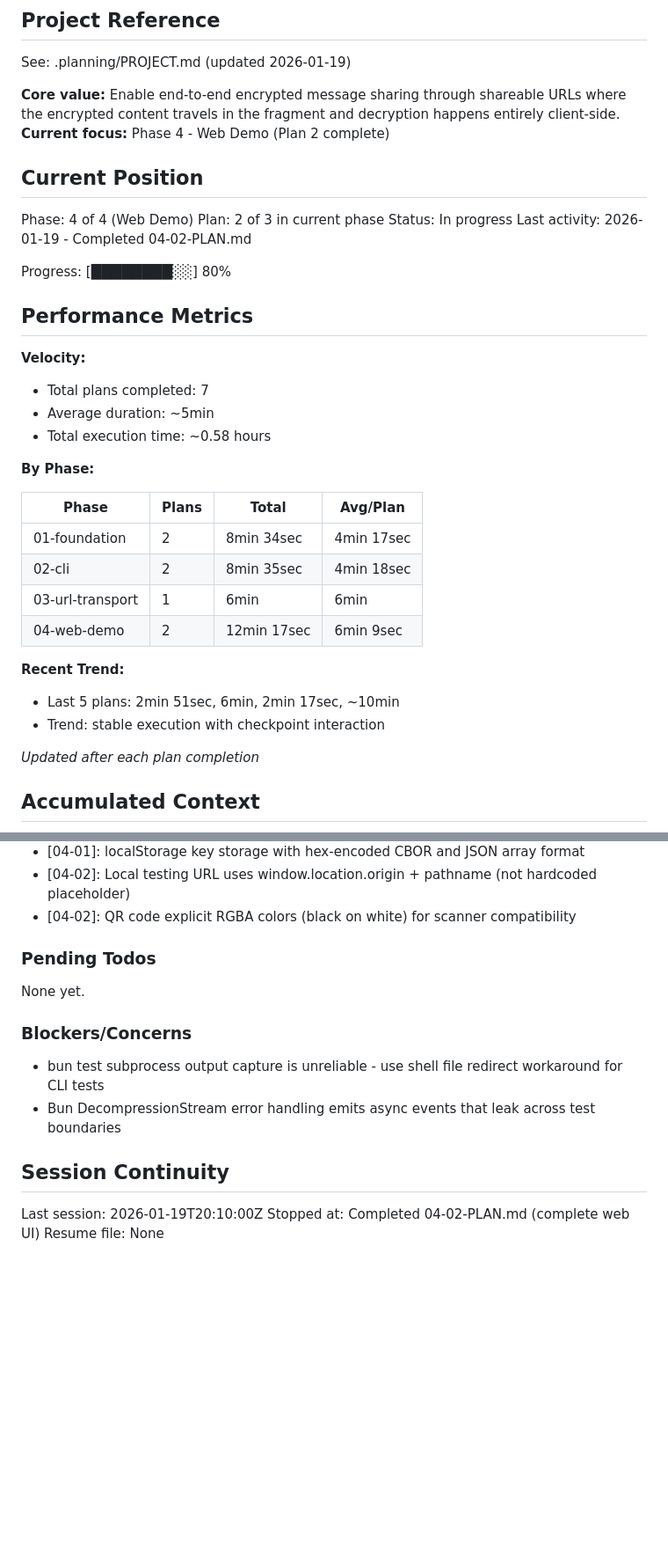
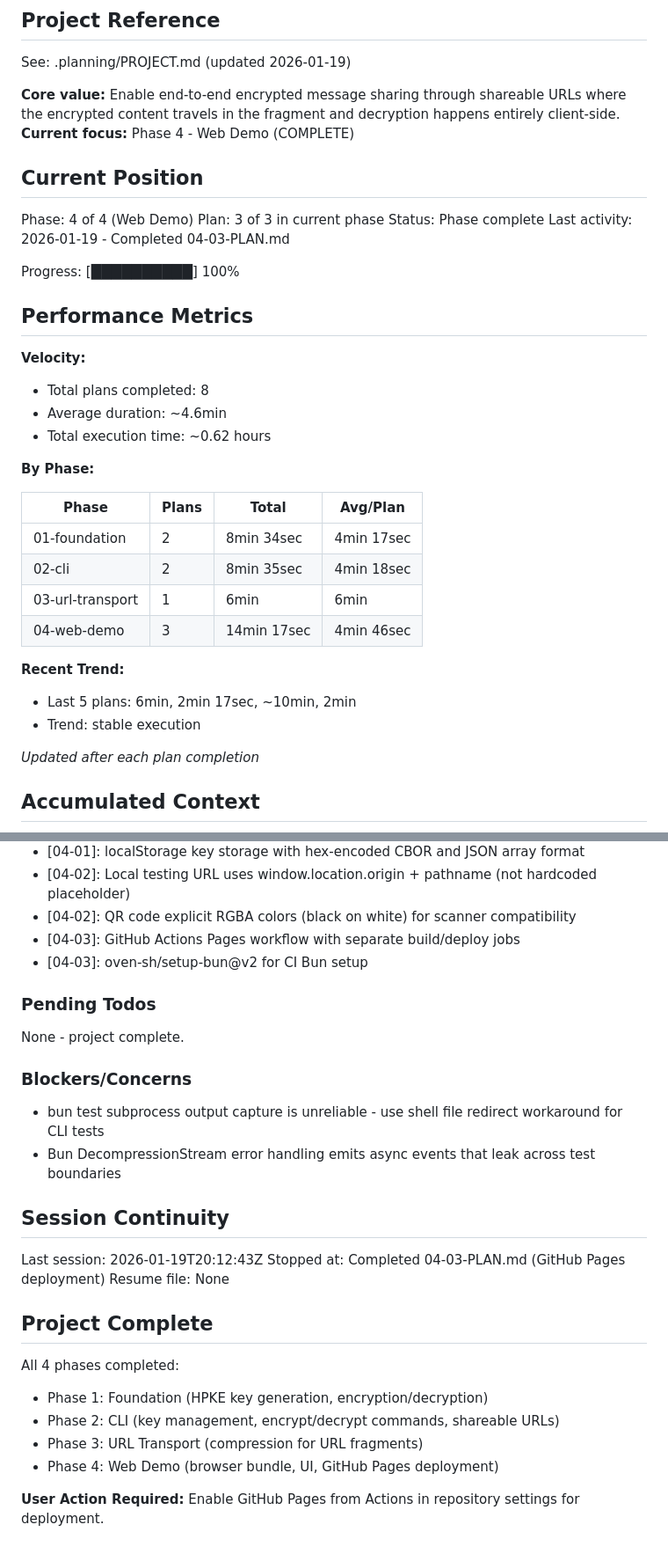
Before and after one commit to tradeverifyd/cose-hpke, a Markdown page: .planning/STATE.md, 2 parts joined by grey strips. Shown at 88% size. Rendered like a GitHub page; blank space fills up the shorter version.

Commit message:
docs(04-03): complete GitHub Pages deployment plan
Tasks completed: 3/3
- Create GitHub Actions workflow for Pages deployment
- Verify BASE_URL configuration
- Test workflow locally

SUMMARY: .planning/phases/04-web-demo/04-03-SUMMARY.md

```diff
--- a/.planning/STATE.md
+++ b/.planning/STATE.md
@@ -5,23 +5,23 @@
 See: .planning/PROJECT.md (updated 2026-01-19)
 
 **Core value:** Enable end-to-end encrypted message sharing through shareable URLs where the encrypted content travels in the fragment and decryption happens entirely client-side.
-**Current focus:** Phase 4 - Web Demo (Plan 2 complete)
+**Current focus:** Phase 4 - Web Demo (COMPLETE)
 
 ## Current Position
 
 Phase: 4 of 4 (Web Demo)
-Plan: 2 of 3 in current phase
-Status: In progress
-Last activity: 2026-01-19 - Completed 04-02-PLAN.md
+Plan: 3 of 3 in current phase
+Status: Phase complete
+Last activity: 2026-01-19 - Completed 04-03-PLAN.md
 
-Progress: [████████░░] 80%
+Progress: [██████████] 100%
 
 ## Performance Metrics
 
 **Velocity:**
-- Total plans completed: 7
-- Average duration: ~5min
-- Total execution time: ~0.58 hours
+- Total plans completed: 8
+- Average duration: ~4.6min
+- Total execution time: ~0.62 hours
 
 **By Phase:**
 
@@ -30,11 +30,11 @@ Progress: [████████░░] 80%
 | 01-foundation | 2 | 8min 34sec | 4min 17sec |
 | 02-cli | 2 | 8min 35sec | 4min 18sec |
 | 03-url-transport | 1 | 6min | 6min |
-| 04-web-demo | 2 | 12min 17sec | 6min 9sec |
+| 04-web-demo | 3 | 14min 17sec | 4min 46sec |
 
 **Recent Trend:**
-- Last 5 plans: 2min 51sec, 6min, 2min 17sec, ~10min
-- Trend: stable execution with checkpoint interaction
+- Last 5 plans: 6min, 2min 17sec, ~10min, 2min
+- Trend: stable execution
 
 *Updated after each plan completion*
 
@@ -66,10 +66,12 @@ Recent decisions affecting current work:
 - [04-01]: localStorage key storage with hex-encoded CBOR and JSON array format
 - [04-02]: Local testing URL uses window.location.origin + pathname (not hardcoded placeholder)
 - [04-02]: QR code explicit RGBA colors (black on white) for scanner compatibility
+- [04-03]: GitHub Actions Pages workflow with separate build/deploy jobs
+- [04-03]: oven-sh/setup-bun@v2 for CI Bun setup
 
 ### Pending Todos
 
-None yet.
+None - project complete.
 
 ### Blockers/Concerns
 
@@ -78,6 +80,16 @@ None yet.
 
 ## Session Continuity
 
-Last session: 2026-01-19T20:10:00Z
-Stopped at: Completed 04-02-PLAN.md (complete web UI)
+Last session: 2026-01-19T20:12:43Z
+Stopped at: Completed 04-03-PLAN.md (GitHub Pages deployment)
 Resume file: None
+
+## Project Complete
+
+All 4 phases completed:
+- Phase 1: Foundation (HPKE key generation, encryption/decryption)
+- Phase 2: CLI (key management, encrypt/decrypt commands, shareable URLs)
+- Phase 3: URL Transport (compression for URL fragments)
+- Phase 4: Web Demo (browser bundle, UI, GitHub Pages deployment)
+
+**User Action Required:** Enable GitHub Pages from Actions in repository settings for deployment.
```
Also changed, not shown: 1 other file.
